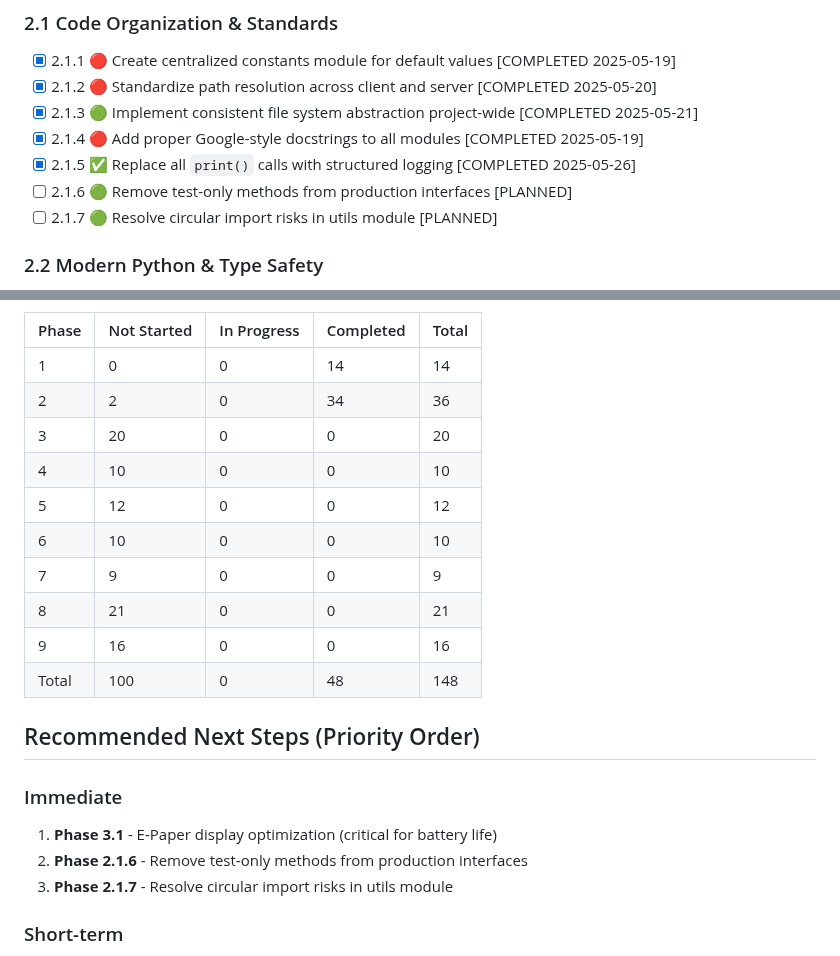
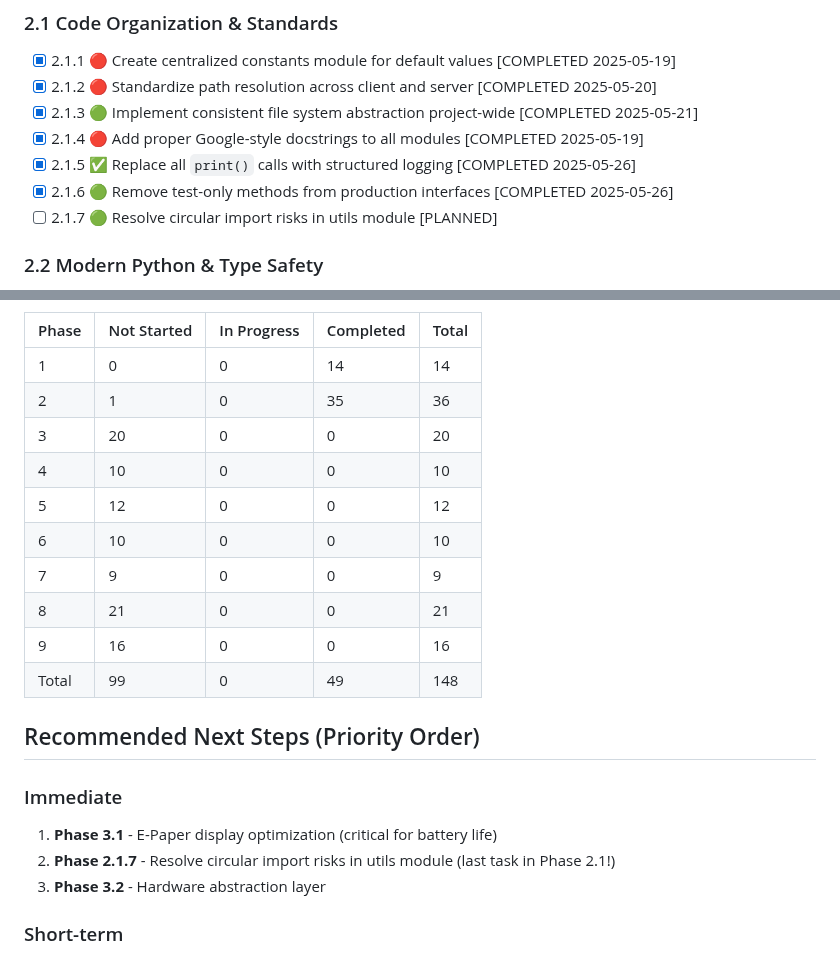
Before and after one commit to sjnims/rpi_weather_display, a Markdown page: ROADMAP.md, 2 parts joined by grey strips. GitHub-like rendering.

Commit message:
docs: update ROADMAP for completed task 2.1.6

```diff
--- a/ROADMAP.md
+++ b/ROADMAP.md
@@ -44,7 +44,7 @@ Priority is indicated as:
 - [x] 2.1.3 🟢 Implement consistent file system abstraction project-wide [COMPLETED 2025-05-21]
 - [x] 2.1.4 🔴 Add proper Google-style docstrings to all modules [COMPLETED 2025-05-19]
 - [x] 2.1.5 ✅ Replace all `print()` calls with structured logging [COMPLETED 2025-05-26]
-- [ ] 2.1.6 🟢 Remove test-only methods from production interfaces [PLANNED]
+- [x] 2.1.6 🟢 Remove test-only methods from production interfaces [COMPLETED 2025-05-26]
 - [ ] 2.1.7 🟢 Resolve circular import risks in utils module [PLANNED]
 
 ### 2.2 Modern Python & Type Safety
@@ -273,7 +273,7 @@ Priority is indicated as:
 | Phase | Not Started | In Progress | Completed | Total |
 |-------|------------|-------------|-----------|-------|
 | 1     | 0          | 0           | 14        | 14    |
-| 2     | 2          | 0           | 34        | 36    |
+| 2     | 1          | 0           | 35        | 36    |
 | 3     | 20         | 0           | 0         | 20    |
 | 4     | 10         | 0           | 0         | 10    |
 | 5     | 12         | 0           | 0         | 12    |
@@ -281,14 +281,14 @@ Priority is indicated as:
 | 7     | 9          | 0           | 0         | 9     |
 | 8     | 21         | 0           | 0         | 21    |
 | 9     | 16         | 0           | 0         | 16    |
-| Total | 100        | 0           | 48        | 148   |
+| Total | 99         | 0           | 49        | 148   |
 
 ## Recommended Next Steps (Priority Order)
 
 ### Immediate
 1. **Phase 3.1** - E-Paper display optimization (critical for battery life)
-2. **Phase 2.1.6** - Remove test-only methods from production interfaces
-3. **Phase 2.1.7** - Resolve circular import risks in utils module
+2. **Phase 2.1.7** - Resolve circular import risks in utils module (last task in Phase 2.1!)
+3. **Phase 3.2** - Hardware abstraction layer
 
 ### Short-term
 1. **Phase 3** - Complete hardware optimization and testing
```
